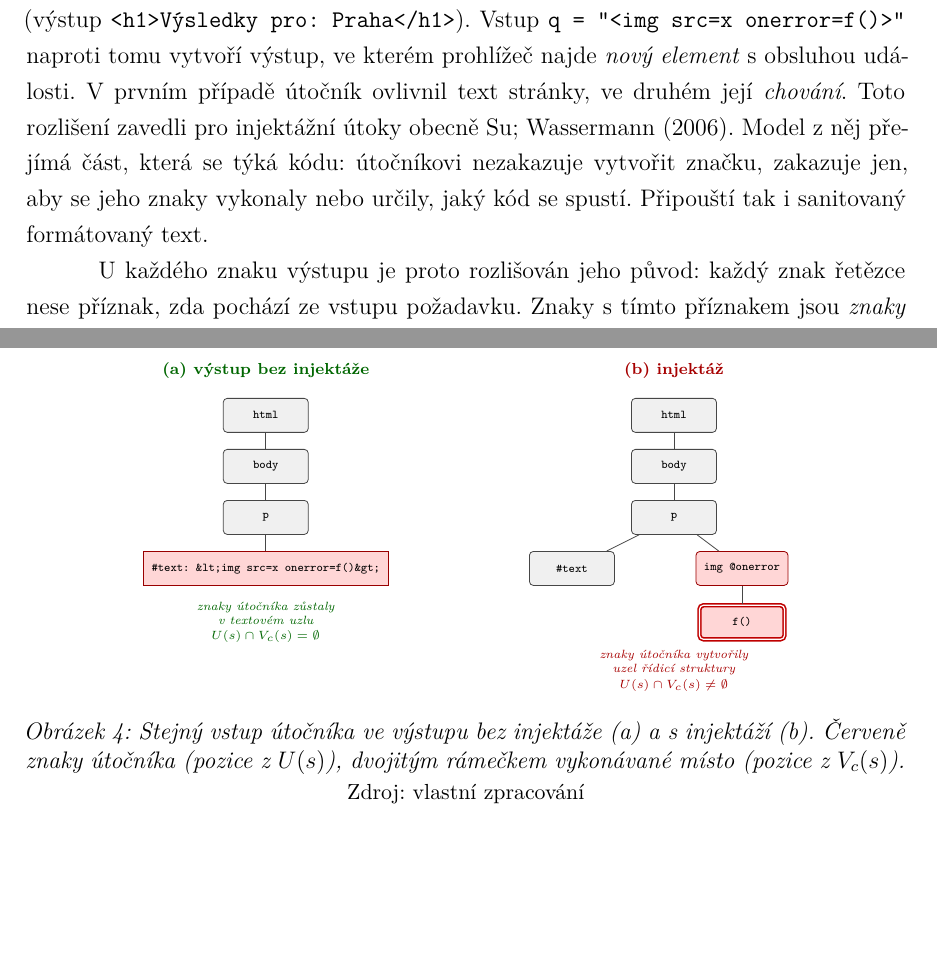
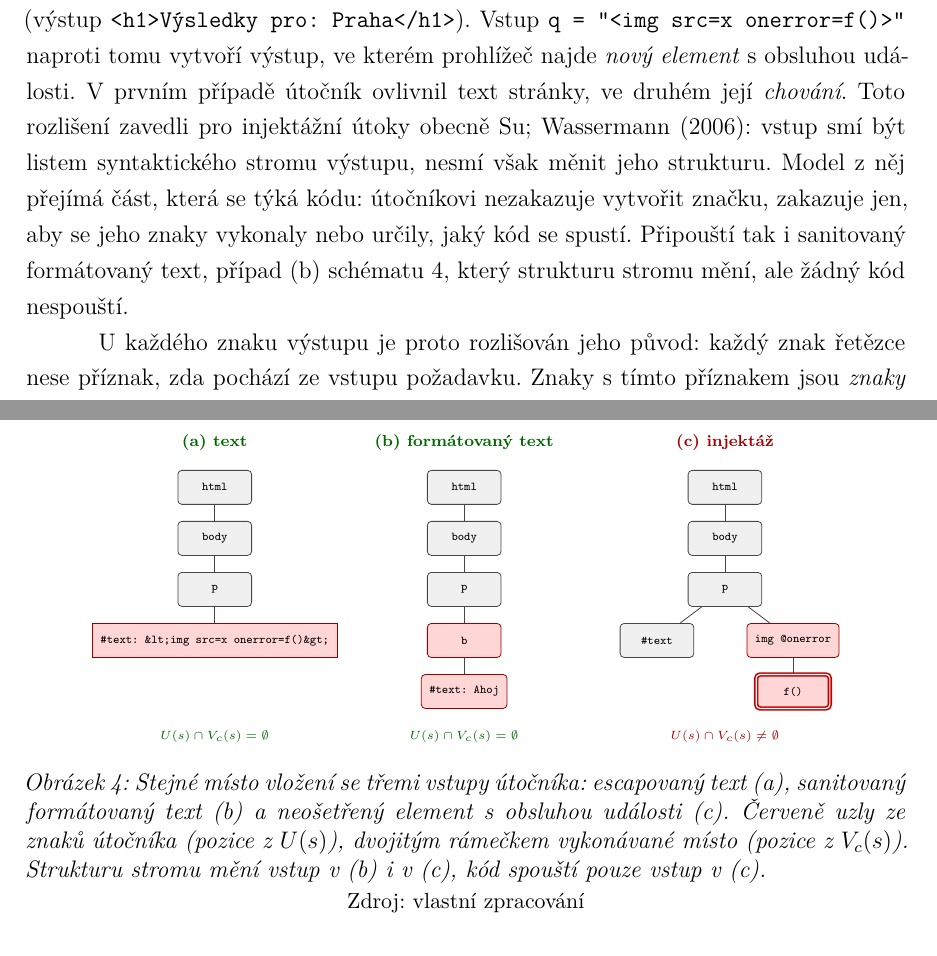
Before and after one commit to DanielADK/master-thesis, a LaTeX thesis (main.tex, which reads diagrams/konfinace.tex, parts/practical.tex): two parts of pages 33 and 36 of 75, joined at a grey line, cut so that both start at the same text, the shorter picture padded with empty space. Compiled offline with XeLaTeX.

Commit message:
Show three attacker inputs in the confinement figure

```diff
--- a/diagrams/konfinace.tex
+++ b/diagrams/konfinace.tex
@@ -1,35 +1,45 @@
 \begin{tikzpicture}[
     every node/.style={font=\scriptsize},
-    el/.style={draw, rounded corners=2pt, minimum width=15mm, minimum height=6mm, fill=gray!12, draw=gray!55!black, font=\ttfamily\tiny},
-    dat/.style={draw, minimum width=32mm, minimum height=6mm, fill=red!16, draw=red!60!black, font=\ttfamily\tiny},
+    el/.style={draw, rounded corners=2pt, minimum width=13mm, minimum height=6mm, fill=gray!12, draw=gray!55!black, font=\ttfamily\tiny},
+    dat/.style={draw, minimum width=30mm, minimum height=6mm, fill=red!16, draw=red!60!black, font=\ttfamily\tiny},
     atk/.style={el, fill=red!16, draw=red!60!black},
-    exn/.style={draw, rounded corners=2pt, minimum width=15mm, minimum height=6mm, fill=red!16, draw=red!75!black, thick, double, font=\ttfamily\tiny},
+    exn/.style={draw, rounded corners=2pt, minimum width=13mm, minimum height=6mm, fill=red!16, draw=red!75!black, thick, double, font=\ttfamily\tiny},
     e/.style={-, gray!55!black},
     hdr/.style={font=\scriptsize\bfseries},
-    note/.style={font=\tiny\itshape, align=center}
+    note/.style={font=\tiny}
 ]
-    % ---------- safe ----------
-    \node[hdr, green!40!black] at (2.1, 3.1) {(a) výstup bez injektáže};
-    \node[el]  (ah) at (2.1, 2.3) {html};
-    \node[el]  (ab) at (2.1, 1.4) {body};
-    \node[el]  (ap) at (2.1, 0.5) {p};
-    \node[dat] (at) at (2.1, -0.4) {\#text: \&lt;img src=x onerror=f()\&gt;};
+    % ---------- (a) escaped text ----------
+    \node[hdr, green!40!black] at (1.6, 3.1) {(a) text};
+    \node[el]  (ah) at (1.6, 2.3) {html};
+    \node[el]  (ab) at (1.6, 1.4) {body};
+    \node[el]  (ap) at (1.6, 0.5) {p};
+    \node[dat] (at) at (1.6, -0.4) {\#text: \&lt;img src=x onerror=f()\&gt;};
     \draw[e] (ah) -- (ab) -- (ap) -- (at);
-    \node[note, green!40!black] at (2.1, -1.35)
-        {znaky útočníka zůstaly\\ v~textovém uzlu\\[1pt] $U(s) \cap V_c(s) = \emptyset$};
+    \node[note, green!40!black] at (1.6, -2.1) {$U(s) \cap V_c(s) = \emptyset$};
 
-    % ---------- vulnerable ----------
-    \begin{scope}[xshift=72mm]
-    \node[hdr, red!65!black] at (2.1, 3.1) {(b) injektáž};
-    \node[el]  (bh) at (2.1, 2.3) {html};
-    \node[el]  (bb) at (2.1, 1.4) {body};
-    \node[el]  (bp) at (2.1, 0.5) {p};
-    \node[el]  (bt) at (0.3, -0.4) {\#text};
-    \node[atk] (bs) at (3.3, -0.4) {img @onerror};
-    \node[exn] (bx) at (3.3, -1.35) {f()};
-    \draw[e] (bh) -- (bb) -- (bp);
-    \draw[e] (bp) -- (bt); \draw[e] (bp) -- (bs); \draw[e] (bs) -- (bx);
-    \node[note, red!65!black] at (2.1, -2.2)
-        {znaky útočníka vytvořily\\ uzel řídicí struktury\\[1pt] $U(s) \cap V_c(s) \neq \emptyset$};
+    % ---------- (b) sanitized formatted text ----------
+    \begin{scope}[xshift=44mm]
+    \node[hdr, green!40!black] at (1.6, 3.1) {(b) formátovaný text};
+    \node[el]  (bh) at (1.6, 2.3) {html};
+    \node[el]  (bb) at (1.6, 1.4) {body};
+    \node[el]  (bp) at (1.6, 0.5) {p};
+    \node[atk] (bs) at (1.6, -0.4) {b};
+    \node[atk] (bt) at (1.6, -1.3) {\#text: Ahoj};
+    \draw[e] (bh) -- (bb) -- (bp) -- (bs) -- (bt);
+    \node[note, green!40!black] at (1.6, -2.1) {$U(s) \cap V_c(s) = \emptyset$};
+    \end{scope}
+
+    % ---------- (c) injection ----------
+    \begin{scope}[xshift=88mm]
+    \node[hdr, red!65!black] at (1.8, 3.1) {(c) injektáž};
+    \node[el]  (ch) at (1.8, 2.3) {html};
+    \node[el]  (cb) at (1.8, 1.4) {body};
+    \node[el]  (cp) at (1.8, 0.5) {p};
+    \node[el]  (ct) at (0.6, -0.4) {\#text};
+    \node[atk] (cs) at (3.0, -0.4) {img @onerror};
+    \node[exn] (cx) at (3.0, -1.3) {f()};
+    \draw[e] (ch) -- (cb) -- (cp);
+    \draw[e] (cp) -- (ct); \draw[e] (cp) -- (cs); \draw[e] (cs) -- (cx);
+    \node[note, red!65!black] at (1.8, -2.1) {$U(s) \cap V_c(s) \neq \emptyset$};
     \end{scope}
 \end{tikzpicture}
--- a/parts/practical.tex
+++ b/parts/practical.tex
@@ -92,7 +92,7 @@ Bezpečnost tak závisí na hodnotě i~na místě, kam je vkládána. Model prot
 \subsection{Požadovaná záruka}
 \label{sec:model-cil}
 
-Zranitelnost XSS vzniká, když se vstup útočníka stane součástí \emph{řídicí struktury} výstupu. Samotná závislost výstupu na tomto vstupu je u~aplikace vypisující komentáře žádoucí. V~průběžném příkladu vytvoří vstup \texttt{q = "Praha"} nadpis obsahující text (výstup \verb|<h1>Výsledky pro: Praha</h1>|). Vstup \texttt{q = "<img src=x onerror=f()>"} naproti tomu vytvoří výstup,~ve kterém prohlížeč najde \emph{nový element} s~obsluhou události. V~prvním případě útočník ovlivnil text stránky, ve druhém její \emph{chování}. Toto rozlišení zavedli pro injektážní útoky obecně \textcite{su2006essence}. Model z~něj přejímá část,~která se týká kódu: útočníkovi nezakazuje vytvořit značku, zakazuje jen, aby se jeho znaky vykonaly nebo určily, jaký kód se spustí. Připouští tak i~sanitovaný formátovaný text.
+Zranitelnost XSS vzniká, když se vstup útočníka stane součástí \emph{řídicí struktury} výstupu. Samotná závislost výstupu na tomto vstupu je u~aplikace vypisující komentáře žádoucí. V~průběžném příkladu vytvoří vstup \texttt{q = "Praha"} nadpis obsahující text (výstup \verb|<h1>Výsledky pro: Praha</h1>|). Vstup \texttt{q = "<img src=x onerror=f()>"} naproti tomu vytvoří výstup,~ve kterém prohlížeč najde \emph{nový element} s~obsluhou události. V~prvním případě útočník ovlivnil text stránky, ve druhém její \emph{chování}. Toto rozlišení zavedli pro injektážní útoky obecně \textcite{su2006essence}: vstup smí být listem syntaktického stromu výstupu, nesmí však měnit jeho strukturu. Model z~něj přejímá část,~která se týká kódu: útočníkovi nezakazuje vytvořit značku, zakazuje jen, aby se jeho znaky vykonaly nebo určily, jaký kód se spustí. Připouští tak i~sanitovaný formátovaný text, případ~(b) schématu~\ref{fig:konfinace},~který strukturu stromu mění, ale žádný kód nespouští.
 
 U~každého znaku výstupu je proto rozlišován jeho původ: každý znak řetězce nese příznak, zda pochází ze vstupu požadavku. Znaky s~tímto příznakem jsou \emph{znaky útočníka}, ostatní napsal programátor. Množina pozic, na kterých v~řetězci~$s$ stojí znak útočníka, se značí~$U(s)$. Tato množina závisí na příznacích znaků, zatímco množina $V_c(s)$ z~následujícího předpokladu pouze na znacích samotných. Původ znaků je jen pomůckou důkazu: v~přeloženém programu není nikde ukládán ani sledován.
 
@@ -134,7 +134,7 @@ Tuto vlastnost má model dokázat a~ostatní pojmy zavádí kvůli jejímu důka
 \begin{figure}[htbp]
     \centering
     \diagram{konfinace}%
-    \caption[Stejný vstup útočníka ve výstupu bez injektáže a~s~injektáží]{Stejný vstup útočníka ve výstupu bez injektáže~(a) a~s~injektáží~(b). Červeně znaky útočníka (pozice z~$U(s)$), dvojitým rámečkem vykonávané místo (pozice z~$V_c(s)$).}
+    \caption[Tři vstupy útočníka ve stromu dokumentu]{Stejné místo vložení se třemi vstupy útočníka: escapovaný text~(a), sanitovaný formátovaný text~(b) a~neošetřený element s~obsluhou události~(c). Červeně uzly ze znaků útočníka (pozice z~$U(s)$), dvojitým rámečkem vykonávané místo (pozice z~$V_c(s)$). Strukturu stromu mění vstup v~(b) i~v~(c), kód spouští pouze vstup v~(c).}
     \label{fig:konfinace}
     \source{vlastní zpracování}
 \end{figure}
```
Also changed, not shown: parts/practical.tex (2 more changed lines).
